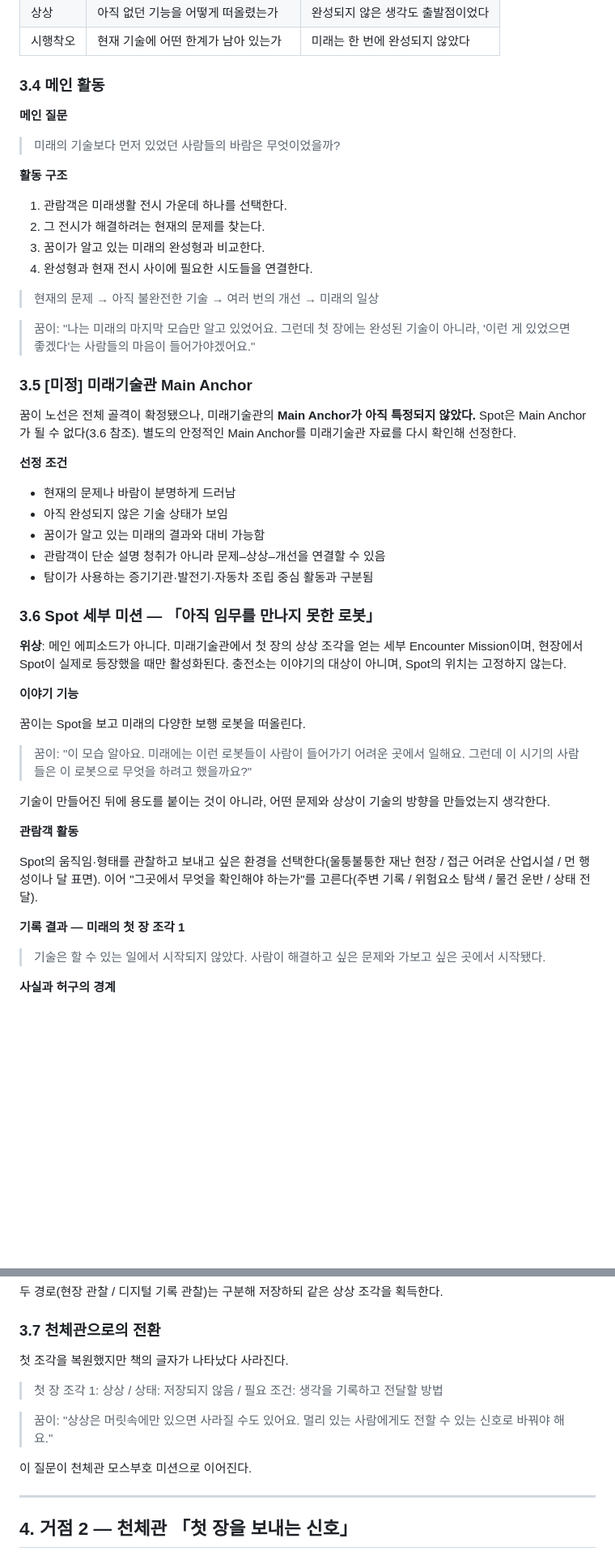
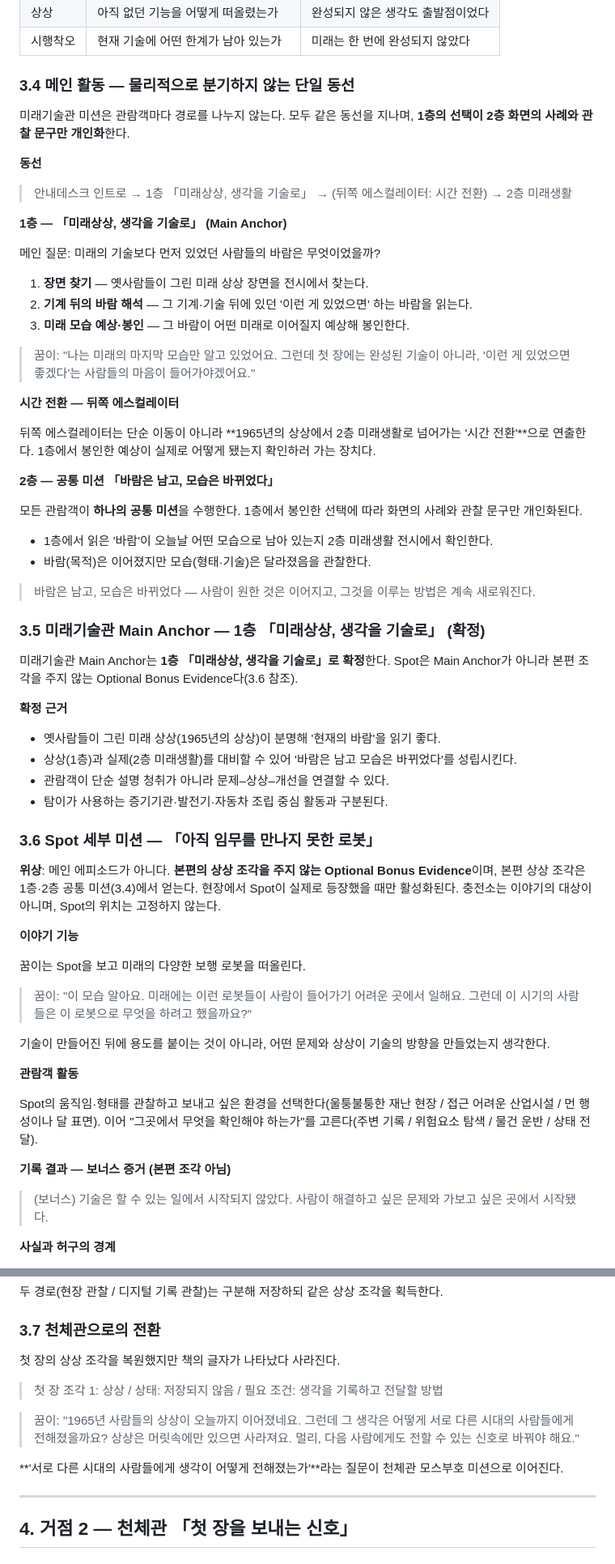
Before and after one commit to elderlord/AIWebChat, a Markdown page: docs/scenarios/kkumi.md, 2 parts joined by grey strips. Shown at 81% size. Drawn GitHub-style; blank space fills up the shorter version.

Commit message:
Update 꿈이 미래기술관: single non-branching route, Main Anchor confirmed
- 미래기술관 미션을 물리적 분기 없는 단일 동선으로 확정:
  안내데스크 → 1층 「미래상상, 생각을 기술로」(장면 찾기 → 기계 뒤 바람 해석
  → 미래 모습 예상·봉인) → 뒤쪽 에스컬레이터(1965 상상→2층 시간 전환)
  → 2층 공통 미션 「바람은 남고, 모습은 바뀌었다」(1층 선택으로 사례·문구만 개인화)
- Main Anchor를 1층 「미래상상, 생각을 기술로」로 확정 (기존 [미정] 해소)
- Spot을 본편 조각을 주지 않는 Optional Bonus Evidence로 명확화 (기록도 보너스로)
- 천체관 전환 질문을 "서로 다른 시대에 생각이 어떻게 전해졌는가"로 갱신
- 2.2/9/10 요약 표를 새 설계와 일치시킴

Co-Authored-By: Claude Opus 4.8 <noreply@anthropic.com>
Claude-Session: https://claude.ai/code/session_01MvhqVS7jHUpEfU4WJLwgcL

```diff
--- a/docs/scenarios/kkumi.md
+++ b/docs/scenarios/kkumi.md
@@ -108,38 +108,51 @@
 | 상상 | 아직 없던 기능을 어떻게 떠올렸는가 | 완성되지 않은 생각도 출발점이었다 |
 | 시행착오 | 현재 기술에 어떤 한계가 남아 있는가 | 미래는 한 번에 완성되지 않았다 |
 
-### 3.4 메인 활동
+### 3.4 메인 활동 — 물리적으로 분기하지 않는 단일 동선
 
-**메인 질문**
+미래기술관 미션은 관람객마다 경로를 나누지 않는다. 모두 같은 동선을 지나며, **1층의 선택이 2층 화면의 사례와 관찰 문구만 개인화**한다.
 
-> 미래의 기술보다 먼저 있었던 사람들의 바람은 무엇이었을까?
+**동선**
 
-**활동 구조**
+> 안내데스크 인트로 → 1층 「미래상상, 생각을 기술로」 → (뒤쪽 에스컬레이터: 시간 전환) → 2층 미래생활
 
-1. 관람객은 미래생활 전시 가운데 하나를 선택한다.
-2. 그 전시가 해결하려는 현재의 문제를 찾는다.
-3. 꿈이가 알고 있는 미래의 완성형과 비교한다.
-4. 완성형과 현재 전시 사이에 필요한 시도들을 연결한다.
+**1층 — 「미래상상, 생각을 기술로」 (Main Anchor)**
 
-> 현재의 문제 → 아직 불완전한 기술 → 여러 번의 개선 → 미래의 일상
+메인 질문: 미래의 기술보다 먼저 있었던 사람들의 바람은 무엇이었을까?
+
+1. **장면 찾기** — 옛사람들이 그린 미래 상상 장면을 전시에서 찾는다.
+2. **기계 뒤의 바람 해석** — 그 기계·기술 뒤에 있던 '이런 게 있었으면' 하는 바람을 읽는다.
+3. **미래 모습 예상·봉인** — 그 바람이 어떤 미래로 이어질지 예상해 봉인한다.
 
 > 꿈이: "나는 미래의 마지막 모습만 알고 있었어요. 그런데 첫 장에는 완성된 기술이 아니라, '이런 게 있었으면 좋겠다'는 사람들의 마음이 들어가야겠어요."
 
-### 3.5 [미정] 미래기술관 Main Anchor
+**시간 전환 — 뒤쪽 에스컬레이터**
 
-꿈이 노선은 전체 골격이 확정됐으나, 미래기술관의 **Main Anchor가 아직 특정되지 않았다.** Spot은 Main Anchor가 될 수 없다(3.6 참조). 별도의 안정적인 Main Anchor를 미래기술관 자료를 다시 확인해 선정한다.
+뒤쪽 에스컬레이터는 단순 이동이 아니라 **1965년의 상상에서 2층 미래생활로 넘어가는 '시간 전환'**으로 연출한다. 1층에서 봉인한 예상이 실제로 어떻게 됐는지 확인하러 가는 장치다.
 
-**선정 조건**
+**2층 — 공통 미션 「바람은 남고, 모습은 바뀌었다」**
 
-- 현재의 문제나 바람이 분명하게 드러남
-- 아직 완성되지 않은 기술 상태가 보임
-- 꿈이가 알고 있는 미래의 결과와 대비 가능함
-- 관람객이 단순 설명 청취가 아니라 문제–상상–개선을 연결할 수 있음
-- 탐이가 사용하는 증기기관·발전기·자동차 조립 중심 활동과 구분됨
+모든 관람객이 **하나의 공통 미션**을 수행한다. 1층에서 봉인한 선택에 따라 화면의 사례와 관찰 문구만 개인화된다.
+
+- 1층에서 읽은 '바람'이 오늘날 어떤 모습으로 남아 있는지 2층 미래생활 전시에서 확인한다.
+- 바람(목적)은 이어졌지만 모습(형태·기술)은 달라졌음을 관찰한다.
+
+> 바람은 남고, 모습은 바뀌었다 — 사람이 원한 것은 이어지고, 그것을 이루는 방법은 계속 새로워진다.
+
+### 3.5 미래기술관 Main Anchor — 1층 「미래상상, 생각을 기술로」 (확정)
+
+미래기술관 Main Anchor는 **1층 「미래상상, 생각을 기술로」로 확정**한다. Spot은 Main Anchor가 아니라 본편 조각을 주지 않는 Optional Bonus Evidence다(3.6 참조).
+
+**확정 근거**
+
+- 옛사람들이 그린 미래 상상(1965년의 상상)이 분명해 '현재의 바람'을 읽기 좋다.
+- 상상(1층)과 실제(2층 미래생활)를 대비할 수 있어 '바람은 남고 모습은 바뀌었다'를 성립시킨다.
+- 관람객이 단순 설명 청취가 아니라 문제–상상–개선을 연결할 수 있다.
+- 탐이가 사용하는 증기기관·발전기·자동차 조립 중심 활동과 구분된다.
 
 ### 3.6 Spot 세부 미션 — 「아직 임무를 만나지 못한 로봇」
 
-**위상**: 메인 에피소드가 아니다. 미래기술관에서 첫 장의 상상 조각을 얻는 세부 Encounter Mission이며, 현장에서 Spot이 실제로 등장했을 때만 활성화된다. 충전소는 이야기의 대상이 아니며, Spot의 위치는 고정하지 않는다.
+**위상**: 메인 에피소드가 아니다. **본편의 상상 조각을 주지 않는 Optional Bonus Evidence**이며, 본편 상상 조각은 1층·2층 공통 미션(3.4)에서 얻는다. 현장에서 Spot이 실제로 등장했을 때만 활성화된다. 충전소는 이야기의 대상이 아니며, Spot의 위치는 고정하지 않는다.
 
 **이야기 기능**
 
@@ -153,9 +166,9 @@
 
 Spot의 움직임·형태를 관찰하고 보내고 싶은 환경을 선택한다(울퉁불퉁한 재난 현장 / 접근 어려운 산업시설 / 먼 행성이나 달 표면). 이어 "그곳에서 무엇을 확인해야 하는가"를 고른다(주변 기록 / 위험요소 탐색 / 물건 운반 / 상태 전달).
 
-**기록 결과 — 미래의 첫 장 조각 1**
+**기록 결과 — 보너스 증거 (본편 조각 아님)**
 
-> 기술은 할 수 있는 일에서 시작되지 않았다. 사람이 해결하고 싶은 문제와 가보고 싶은 곳에서 시작됐다.
+> (보너스) 기술은 할 수 있는 일에서 시작되지 않았다. 사람이 해결하고 싶은 문제와 가보고 싶은 곳에서 시작됐다.
 
 **사실과 허구의 경계**
 
@@ -175,13 +188,13 @@ Spot의 움직임·형태를 관찰하고 보내고 싶은 환경을 선택한
 
 ### 3.7 천체관으로의 전환
 
-첫 조각을 복원했지만 책의 글자가 나타났다 사라진다.
+첫 장의 상상 조각을 복원했지만 책의 글자가 나타났다 사라진다.
 
 > 첫 장 조각 1: 상상 / 상태: 저장되지 않음 / 필요 조건: 생각을 기록하고 전달할 방법
 
-> 꿈이: "상상은 머릿속에만 있으면 사라질 수도 있어요. 멀리 있는 사람에게도 전할 수 있는 신호로 바꿔야 해요."
+> 꿈이: "1965년 사람들의 상상이 오늘까지 이어졌네요. 그런데 그 생각은 어떻게 서로 다른 시대의 사람들에게 전해졌을까요? 상상은 머릿속에만 있으면 사라져요. 멀리, 다음 사람에게도 전할 수 있는 신호로 바꿔야 해요."
 
-이 질문이 천체관 모스부호 미션으로 이어진다.
+**'서로 다른 시대의 사람들에게 생각이 어떻게 전해졌는가'**라는 질문이 천체관 모스부호 미션으로 이어진다.
 
 ---
 
```
Also changed, not shown: other parts of docs/scenarios/kkumi.md (+3 -3 lines).
